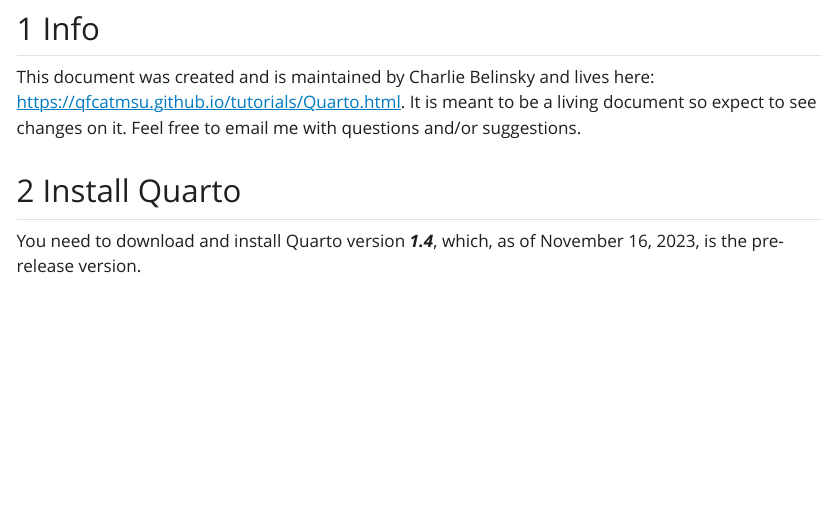
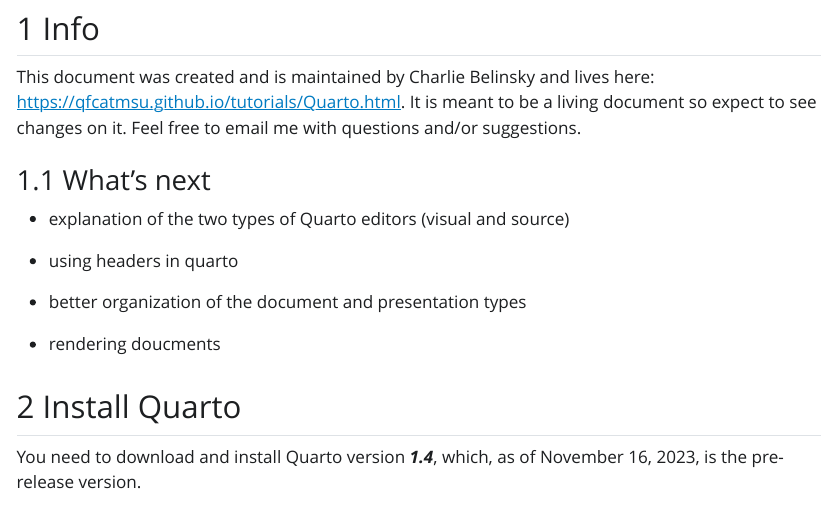
Before and after one commit to QFCatMSU/QFCatMSU.github.io, a Quarto document (tutorials/Quarto.qmd): the page in a window 1100 px wide, from 180 px down. The pictures show the output file tutorials/Quarto.html that the author committed with the source, opened offline; Quarto's library style sheets are replaced by a plain one without menus.

Commit message:
Put in what's next section

```diff
--- a/tutorials/Quarto.qmd
+++ b/tutorials/Quarto.qmd
@@ -13,6 +13,16 @@
 ## Info
 
 This document was created and is maintained by Charlie Belinsky and lives here: <https://qfcatmsu.github.io/tutorials/Quarto.html>. It is meant to be a living document so expect to see changes on it. Feel free to email me with questions and/or suggestions.
+
+### What's next
+
+-   explanation of the two types of Quarto editors (visual and source)
+
+-   using headers in quarto
+
+-   better organization of the document and presentation types
+
+-   rendering doucments
 
 ## Install Quarto
 
```
Also changed, not shown: tutorials/Quarto.html.
